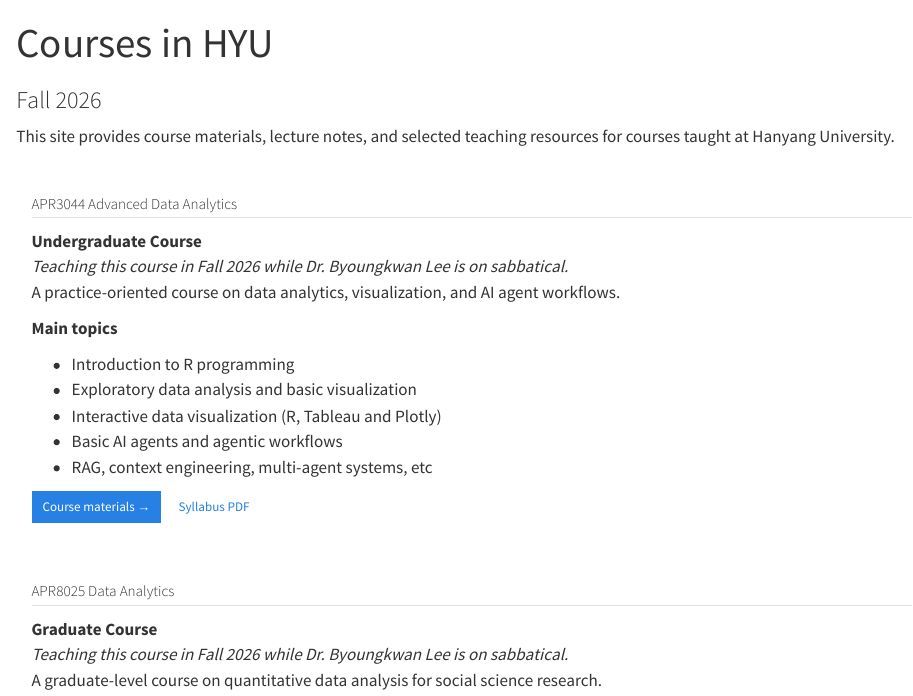
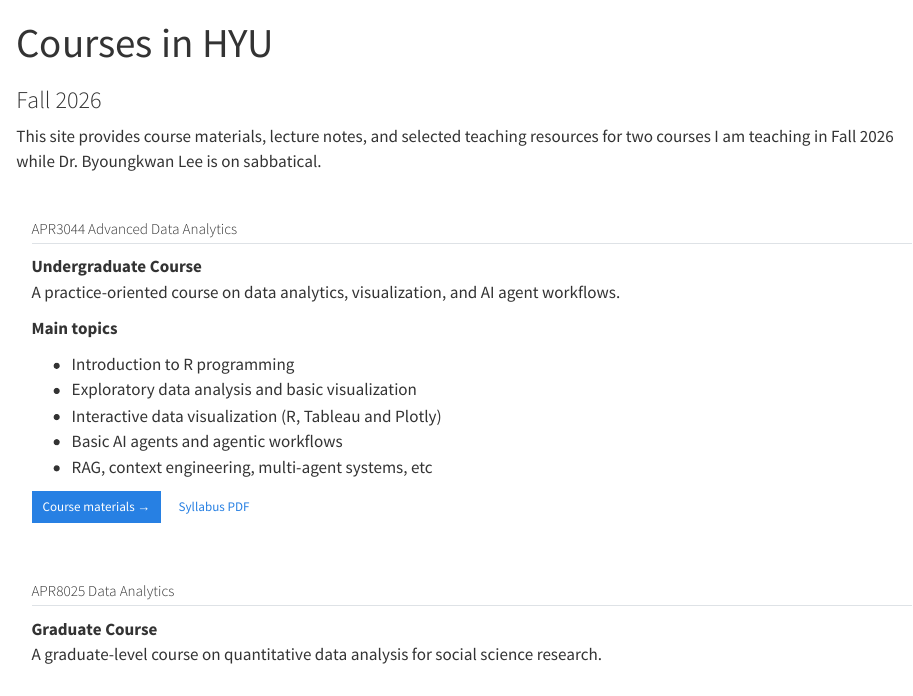
Before and after one commit to HyeHyunMa/courses-in-hyu, a Quarto document (index.qmd): the page in a window 1100 px wide, from its top. Rendered offline with R 4.5, knitr and Pandoc in place of Quarto, with nearby package versions.

Commit message:
Update site

```diff
--- a/index.qmd
+++ b/index.qmd
@@ -5,7 +5,7 @@
 page-layout: full
 ---
 
-This site provides course materials, lecture notes, and selected teaching resources for courses taught at Hanyang University.
+This site provides course materials, lecture notes, and selected teaching resources for two courses I am teaching in Fall 2026 while Dr. Byoungkwan Lee is on sabbatical.
 
 ::: {.grid}
 
@@ -17,7 +17,6 @@
 ## APR3044 Advanced Data Analytics
 
 **Undergraduate Course**
-*Teaching this course in Fall 2026 while Dr. Byoungkwan Lee is on sabbatical.*
 A practice-oriented course on data analytics, visualization, and AI agent workflows.
 
 **Main topics**
@@ -47,7 +46,6 @@
 ## APR8025 Data Analytics
 
 **Graduate Course**
-*Teaching this course in Fall 2026 while Dr. Byoungkwan Lee is on sabbatical.*
 A graduate-level course on quantitative data analysis for social science research.
 
 **Main topics**
```
